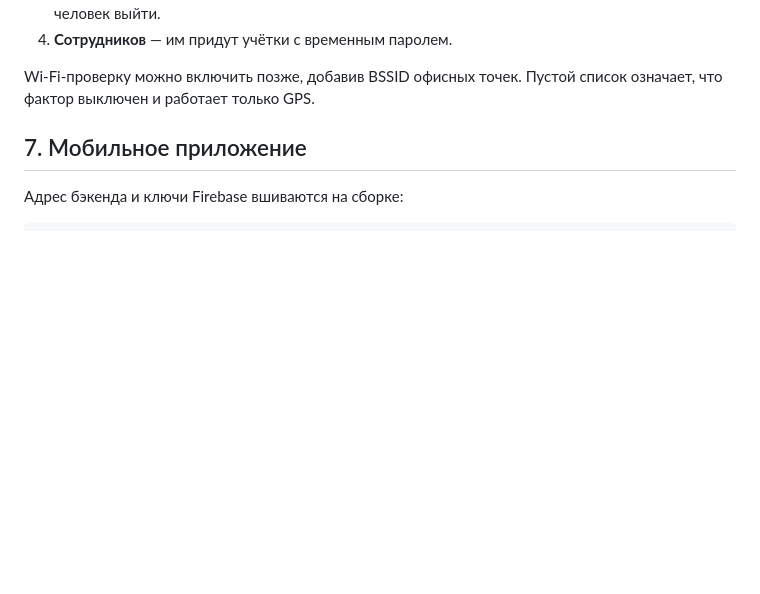
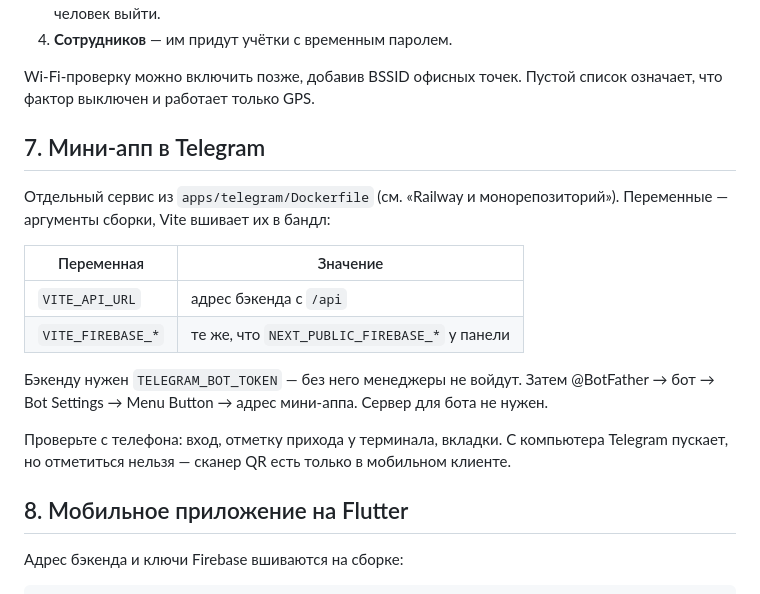
Before and after one commit to adiletpn/CorpsolApp, a Markdown page: docs/deploy.md, the part around the change. Rendered like a GitHub page; blank space fills up the shorter version.

Commit message:
docs(deploy): выкладка мини-аппа и подключение к боту
Шаг развёртывания для мини-аппа: переменные сборки, токен бота на
бэкенде, кнопка меню в @BotFather и что проверить с телефона.
Flutter-приложение сдвинулось восьмым шагом.

```diff
--- a/docs/deploy.md
+++ b/docs/deploy.md
@@ -171,7 +171,26 @@ Command** — иначе они перекрывают CMD из Dockerfile. `POR
 Wi-Fi-проверку можно включить позже, добавив BSSID офисных точек. Пустой
 список означает, что фактор выключен и работает только GPS.
 
-## 7. Мобильное приложение
+## 7. Мини-апп в Telegram
+
+Отдельный сервис из `apps/telegram/Dockerfile` (см. «Railway и
+монорепозиторий»). Переменные — аргументы сборки, Vite вшивает их
+в бандл:
+
+| Переменная | Значение |
+|---|---|
+| `VITE_API_URL` | адрес бэкенда с `/api` |
+| `VITE_FIREBASE_*` | те же, что `NEXT_PUBLIC_FIREBASE_*` у панели |
+
+Бэкенду нужен `TELEGRAM_BOT_TOKEN` — без него менеджеры не войдут.
+Затем @BotFather → бот → Bot Settings → Menu Button → адрес мини-аппа.
+Сервер для бота не нужен.
+
+Проверьте с телефона: вход, отметку прихода у терминала, вкладки.
+С компьютера Telegram пускает, но отметиться нельзя — сканер QR
+есть только в мобильном клиенте.
+
+## 8. Мобильное приложение на Flutter
 
 Адрес бэкенда и ключи Firebase вшиваются на сборке:
 
```
